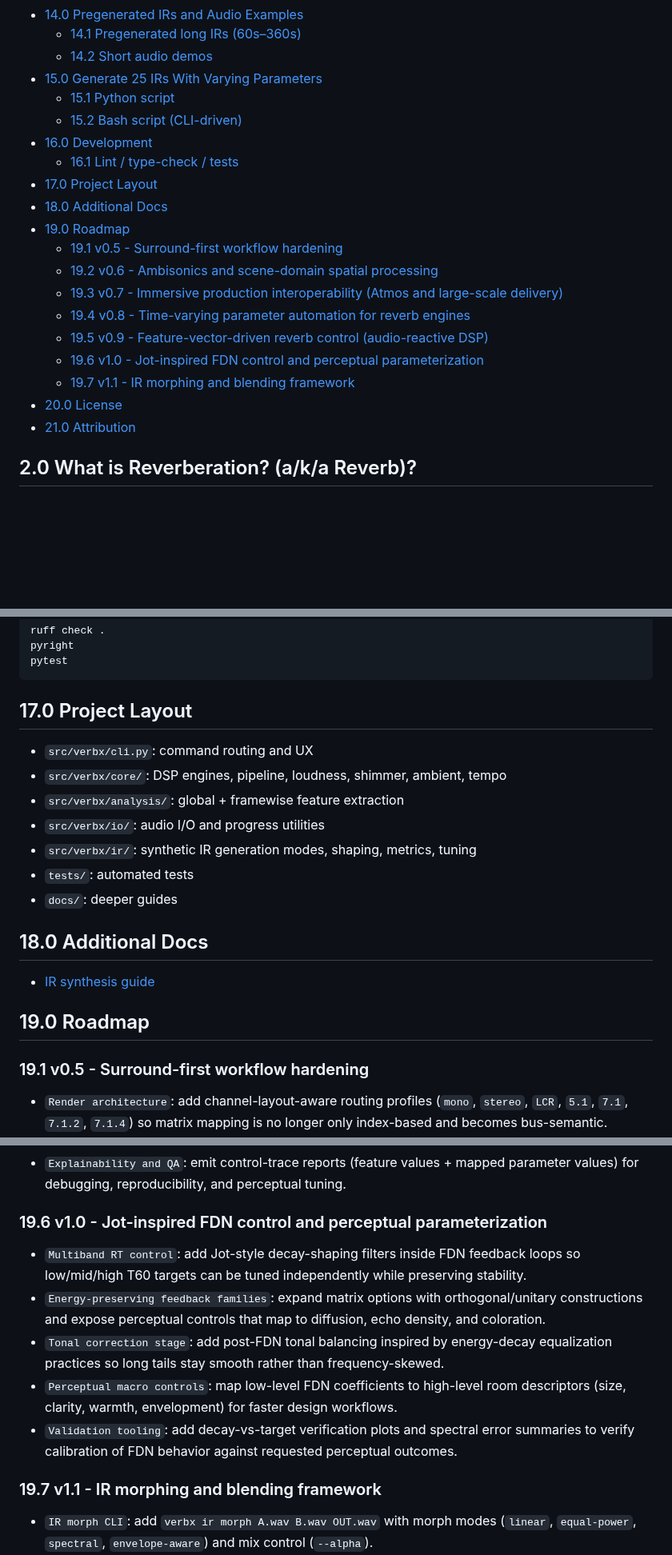
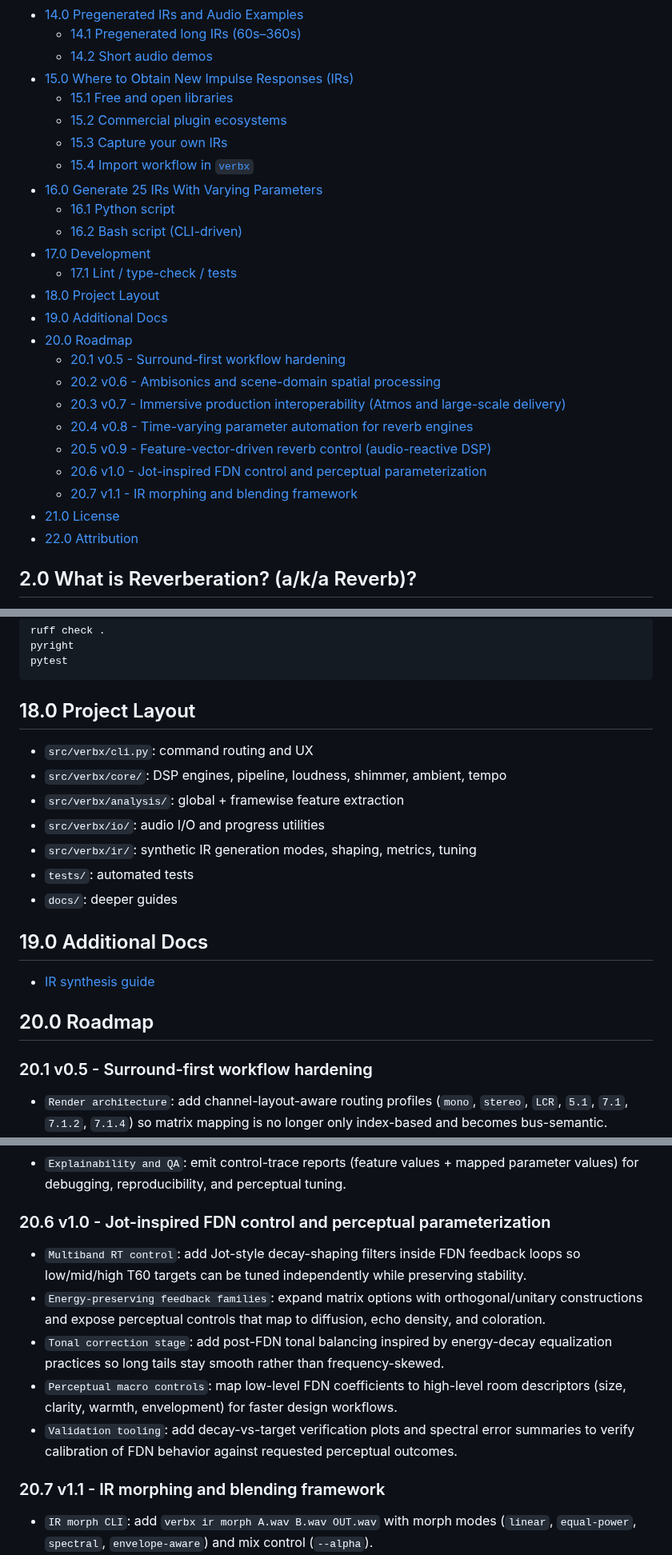
Before and after one commit to TheColby/verbx, a Markdown page: README.md, 3 parts joined by grey strips. Shown at 80% size. Rendered like a GitHub page; blank space fills up the shorter version.

````diff
--- a/README.md
+++ b/README.md
@@ -124,23 +124,28 @@ results.
 - [14.0 Pregenerated IRs and Audio Examples](#140-pregenerated-irs-and-audio-examples)
   - [14.1 Pregenerated long IRs (60s–360s)](#141-pregenerated-long-irs-60s360s)
   - [14.2 Short audio demos](#142-short-audio-demos)
-- [15.0 Generate 25 IRs With Varying Parameters](#150-generate-25-irs-with-varying-parameters)
-  - [15.1 Python script](#151-python-script)
-  - [15.2 Bash script (CLI-driven)](#152-bash-script-cli-driven)
-- [16.0 Development](#160-development)
-  - [16.1 Lint / type-check / tests](#161-lint-type-check-tests)
-- [17.0 Project Layout](#170-project-layout)
-- [18.0 Additional Docs](#180-additional-docs)
-- [19.0 Roadmap](#190-roadmap)
-  - [19.1 v0.5 - Surround-first workflow hardening](#191-v05-surround-first-workflow-hardening)
-  - [19.2 v0.6 - Ambisonics and scene-domain spatial processing](#192-v06-ambisonics-and-scene-domain-spatial-processing)
-  - [19.3 v0.7 - Immersive production interoperability (Atmos and large-scale delivery)](#193-v07-immersive-production-interoperability-atmos-and-large-scale-delivery)
-  - [19.4 v0.8 - Time-varying parameter automation for reverb engines](#194-v08-time-varying-parameter-automation-for-reverb-engines)
-  - [19.5 v0.9 - Feature-vector-driven reverb control (audio-reactive DSP)](#195-v09-feature-vector-driven-reverb-control-audio-reactive-dsp)
-  - [19.6 v1.0 - Jot-inspired FDN control and perceptual parameterization](#196-v10-jot-inspired-fdn-control-and-perceptual-parameterization)
-  - [19.7 v1.1 - IR morphing and blending framework](#197-v11-ir-morphing-and-blending-framework)
-- [20.0 License](#200-license)
-- [21.0 Attribution](#210-attribution)
+- [15.0 Where to Obtain New Impulse Responses (IRs)](#150-where-to-obtain-new-impulse-responses-irs)
+  - [15.1 Free and open libraries](#151-free-and-open-libraries)
+  - [15.2 Commercial plugin ecosystems](#152-commercial-plugin-ecosystems)
+  - [15.3 Capture your own IRs](#153-capture-your-own-irs)
+  - [15.4 Import workflow in `verbx`](#154-import-workflow-in-verbx)
+- [16.0 Generate 25 IRs With Varying Parameters](#160-generate-25-irs-with-varying-parameters)
+  - [16.1 Python script](#161-python-script)
+  - [16.2 Bash script (CLI-driven)](#162-bash-script-cli-driven)
+- [17.0 Development](#170-development)
+  - [17.1 Lint / type-check / tests](#171-lint-type-check-tests)
+- [18.0 Project Layout](#180-project-layout)
+- [19.0 Additional Docs](#190-additional-docs)
+- [20.0 Roadmap](#200-roadmap)
+  - [20.1 v0.5 - Surround-first workflow hardening](#201-v05-surround-first-workflow-hardening)
+  - [20.2 v0.6 - Ambisonics and scene-domain spatial processing](#202-v06-ambisonics-and-scene-domain-spatial-processing)
+  - [20.3 v0.7 - Immersive production interoperability (Atmos and large-scale delivery)](#203-v07-immersive-production-interoperability-atmos-and-large-scale-delivery)
+  - [20.4 v0.8 - Time-varying parameter automation for reverb engines](#204-v08-time-varying-parameter-automation-for-reverb-engines)
+  - [20.5 v0.9 - Feature-vector-driven reverb control (audio-reactive DSP)](#205-v09-feature-vector-driven-reverb-control-audio-reactive-dsp)
+  - [20.6 v1.0 - Jot-inspired FDN control and perceptual parameterization](#206-v10-jot-inspired-fdn-control-and-perceptual-parameterization)
+  - [20.7 v1.1 - IR morphing and blending framework](#207-v11-ir-morphing-and-blending-framework)
+- [21.0 License](#210-license)
+- [22.0 Attribution](#220-attribution)
 
 ## 2.0 What is Reverberation? (a/k/a Reverb)?
 
@@ -1415,7 +1469,7 @@ pyright
 pytest
 ```
 
-## 17.0 Project Layout
+## 18.0 Project Layout
 
 - `src/verbx/cli.py`: command routing and UX
 - `src/verbx/core/`: DSP engines, pipeline, loudness, shimmer, ambient, tempo
@@ -1425,13 +1479,13 @@ pytest
 - `tests/`: automated tests
 - `docs/`: deeper guides
 
-## 18.0 Additional Docs
+## 19.0 Additional Docs
 
 - [IR synthesis guide](docs/IR_SYNTHESIS.md)
 
-## 19.0 Roadmap
-
-### 19.1 v0.5 - Surround-first workflow hardening
+## 20.0 Roadmap
+
+### 20.1 v0.5 - Surround-first workflow hardening
 
 - `Render architecture`: add channel-layout-aware routing profiles (`mono`, `stereo`, `LCR`, `5.1`, `7.1`, `7.1.2`, `7.1.4`) so matrix mapping is no longer only index-based and becomes bus-semantic.
 - `Convolution engine`: add optional explicit route-map inputs (named channel maps) and validation that rejects ambiguous multichannel IR packs with clear diagnostics.
@@ -1476,7 +1530,7 @@ pytest
 - `Offline and realtime-style modes`: render deterministically offline while preserving architecture compatibility for potential future low-latency/streaming reactive workflows.
 - `Explainability and QA`: emit control-trace reports (feature values + mapped parameter values) for debugging, reproducibility, and perceptual tuning.
 
-### 19.6 v1.0 - Jot-inspired FDN control and perceptual parameterization
+### 20.6 v1.0 - Jot-inspired FDN control and perceptual parameterization
 
 - `Multiband RT control`: add Jot-style decay-shaping filters inside FDN feedback loops so low/mid/high T60 targets can be tuned independently while preserving stability.
 - `Energy-preserving feedback families`: expand matrix options with orthogonal/unitary constructions and expose perceptual controls that map to diffusion, echo density, and coloration.
@@ -1484,7 +1538,7 @@ pytest
 - `Perceptual macro controls`: map low-level FDN coefficients to high-level room descriptors (size, clarity, warmth, envelopment) for faster design workflows.
 - `Validation tooling`: add decay-vs-target verification plots and spectral error summaries to verify calibration of FDN behavior against requested perceptual outcomes.
 
-### 19.7 v1.1 - IR morphing and blending framework
+### 20.7 v1.1 - IR morphing and blending framework
 
 - `IR morph CLI`: add `verbx ir morph A.wav B.wav OUT.wav` with morph modes (`linear`, `equal-power`, `spectral`, `envelope-aware`) and mix control (`--alpha`).
 - `Render-time IR blending`: allow `verbx render` to accept multiple IRs with weighted blending (`--ir-blend`, `--ir-blend-mix`) so users can audition hybrid spaces without pre-baking files.
````
Also changed, not shown: other parts of README.md (+62 -13 lines).
